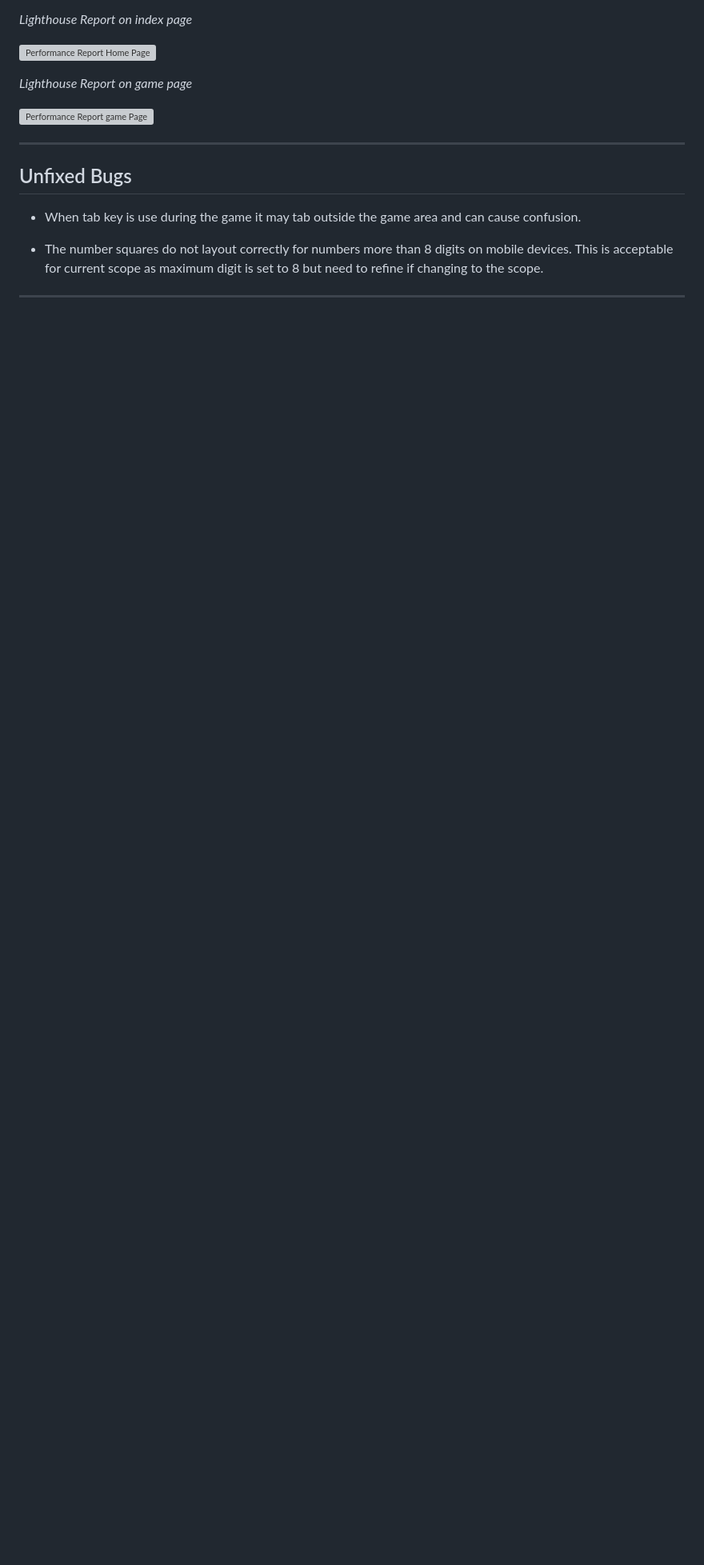
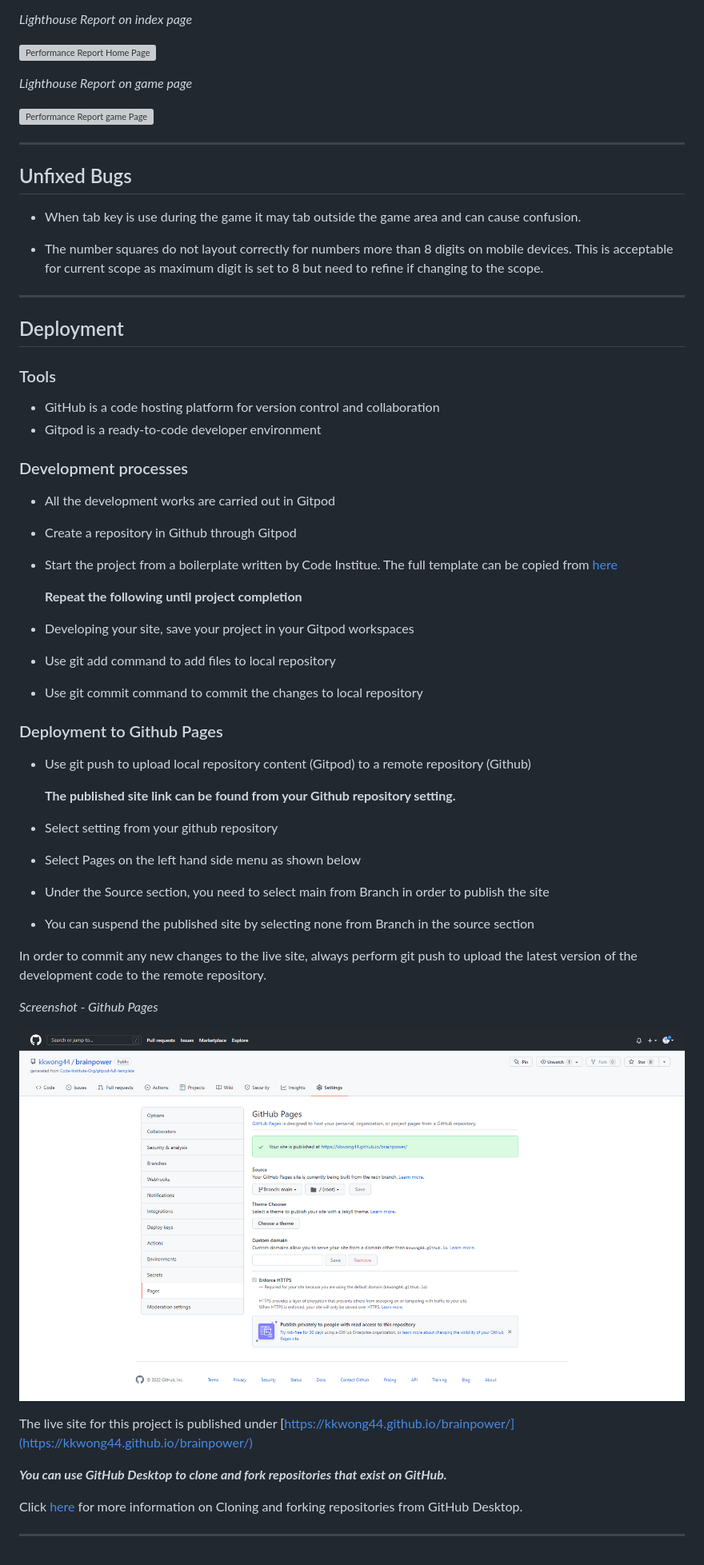
Before and after one commit to kkwong44/brainpower, a Markdown page: README.md, the part around the change. Shown: that part at 80% size. Drawn GitHub-style; pictures changed too: readme/images/github-page.png (added); blank space fills up the shorter version; grey boxes are pictures that could not be loaded.

Commit message:
doc: Add development processes

```diff
--- a/README.md
+++ b/README.md
@@ -405,3 +405,44 @@ ___
 
 * The number squares do not layout correctly for numbers more than 8 digits on mobile devices. This is acceptable for current scope as maximum digit is set to 8 but need to refine if changing to the scope.
 ___
+
+## Deployment
+### Tools
+* GitHub is a code hosting platform for version control and collaboration
+* Gitpod is a ready-to-code developer environment
+
+### Development processes
+
+* All the development works are carried out in Gitpod
+* Create a repository in Github through Gitpod
+* Start the project from a boilerplate written by Code Institue. The full template can be copied from [here](https://github.com/Code-Institute-Org/gitpod-full-template)
+
+    **Repeat the following until project completion**
+
+* Developing your site, save your project in your Gitpod workspaces
+* Use git add command to add files to local repository
+* Use git commit command to commit the changes to local repository
+
+### Deployment to Github Pages
+
+* Use git push to upload local repository content (Gitpod) to a remote repository (Github)
+
+    **The published site link can be found from your Github repository setting.**
+
+* Select setting from your github repository
+* Select Pages on the left hand side menu as shown below
+* Under the Source section, you need to select main from Branch in order to publish the site
+* You can suspend the published site by selecting none from Branch in the source section
+
+In order to commit any new changes to the live site, always perform git push to upload the latest version of the development code to the remote repository.
+
+*Screenshot - Github Pages*
+
+![Github Pages](readme/images/github-page.png)
+
+The live site for this project is published under [https://kkwong44.github.io/brainpower/](https://kkwong44.github.io/brainpower/)
+
+***You can use GitHub Desktop to clone and fork repositories that exist on GitHub.***
+
+Click [here](https://docs.github.com/en/desktop/contributing-and-collaborating-using-github-desktop/adding-and-cloning-repositories/cloning-and-forking-repositories-from-github-desktop) for more information on Cloning and forking repositories from GitHub Desktop.
+___
```
